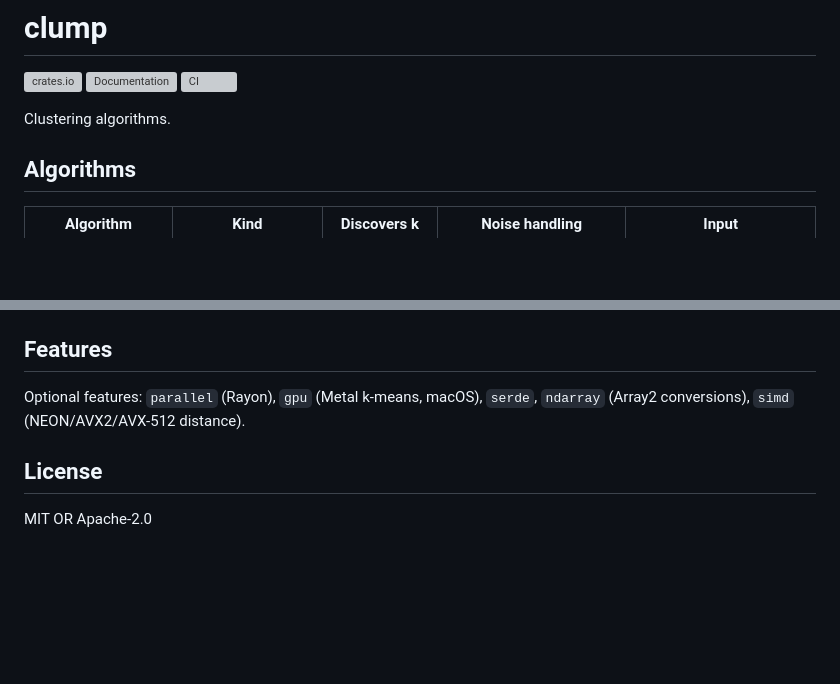
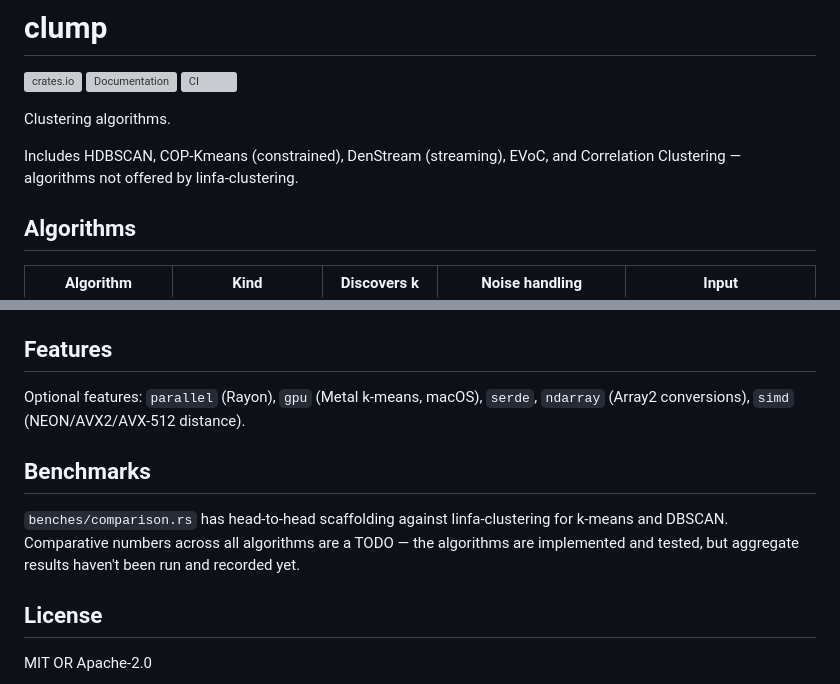
Before and after one commit to arclabs561/clump, a Markdown page: README.md, 2 parts joined by grey strips. Drawn GitHub-style; blank space fills up the shorter version; grey boxes are pictures that could not be loaded.

Commit message:
readme: lead with HDBSCAN differentiator over linfa-clustering

```diff
--- a/README.md
+++ b/README.md
@@ -5,6 +5,8 @@
 [![CI](https://github.com/arclabs561/clump/actions/workflows/ci.yml/badge.svg)](https://github.com/arclabs561/clump/actions/workflows/ci.yml)
 
 Clustering algorithms.
+
+Includes HDBSCAN, COP-Kmeans (constrained), DenStream (streaming), EVoC, and Correlation Clustering — algorithms not offered by linfa-clustering.
 
 ## Algorithms
 
@@ -109,6 +111,10 @@ All algorithms are generic over `DistanceMetric`. Built-in: `SquaredEuclidean`,
 
 Optional features: `parallel` (Rayon), `gpu` (Metal k-means, macOS), `serde`, `ndarray` (Array2 conversions), `simd` (NEON/AVX2/AVX-512 distance).
 
+## Benchmarks
+
+`benches/comparison.rs` has head-to-head scaffolding against linfa-clustering for k-means and DBSCAN. Comparative numbers across all algorithms are a TODO — the algorithms are implemented and tested, but aggregate results haven't been run and recorded yet.
+
 ## License
 
 MIT OR Apache-2.0
```
